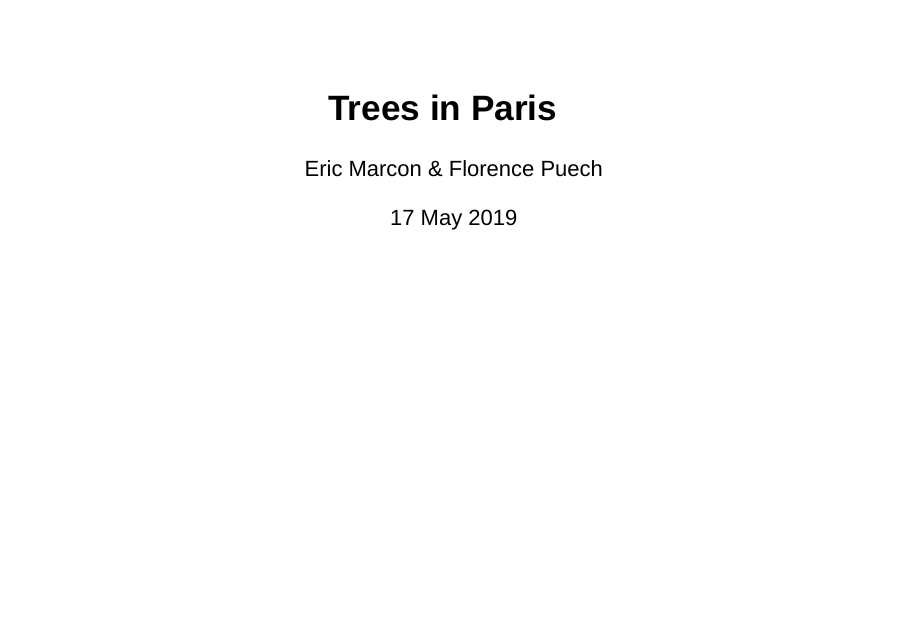
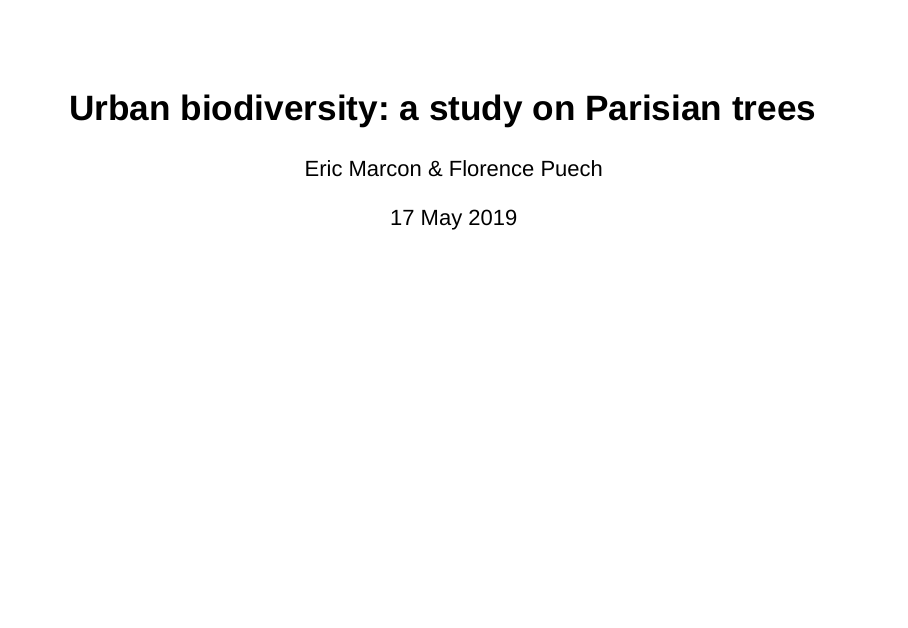
Before and after one commit to EricMarcon/ParisTrees, an R Markdown document (ParisTrees.Rmd): page 1 of 22. Rendered offline with R 4.5, knitr and Pandoc, with nearby package versions; drawn as Slidy slides in place of the format the file asks for; some code elsewhere in the file could not run offline; common packages that the code uses without loading them are loaded.

Commit message:
Logo et titre

```diff
--- a/ParisTrees.Rmd
+++ b/ParisTrees.Rmd
@@ -1,5 +1,5 @@
 ---
-title: "Trees in Paris"
+title: "Urban biodiversity: a study on Parisian trees"
 author: "Eric Marcon & Florence Puech"
 date: "`r format(Sys.time(), '%d %B %Y')`"
 preamble: >
@@ -8,7 +8,7 @@ preamble: >
 bibliography: entropie.bib
 output:
   ioslides_presentation:
-    logo: images/EcoFoG2017.png
+    logo: images/SEW2019.png
     widescreen: true
   beamer_presentation:
     df_print: kable
```
Also changed, not shown: images/EcoFoG2017.pdf (deleted), images/EcoFoG2017.png (deleted), images/SEW2019.png (added), 1 other file.
